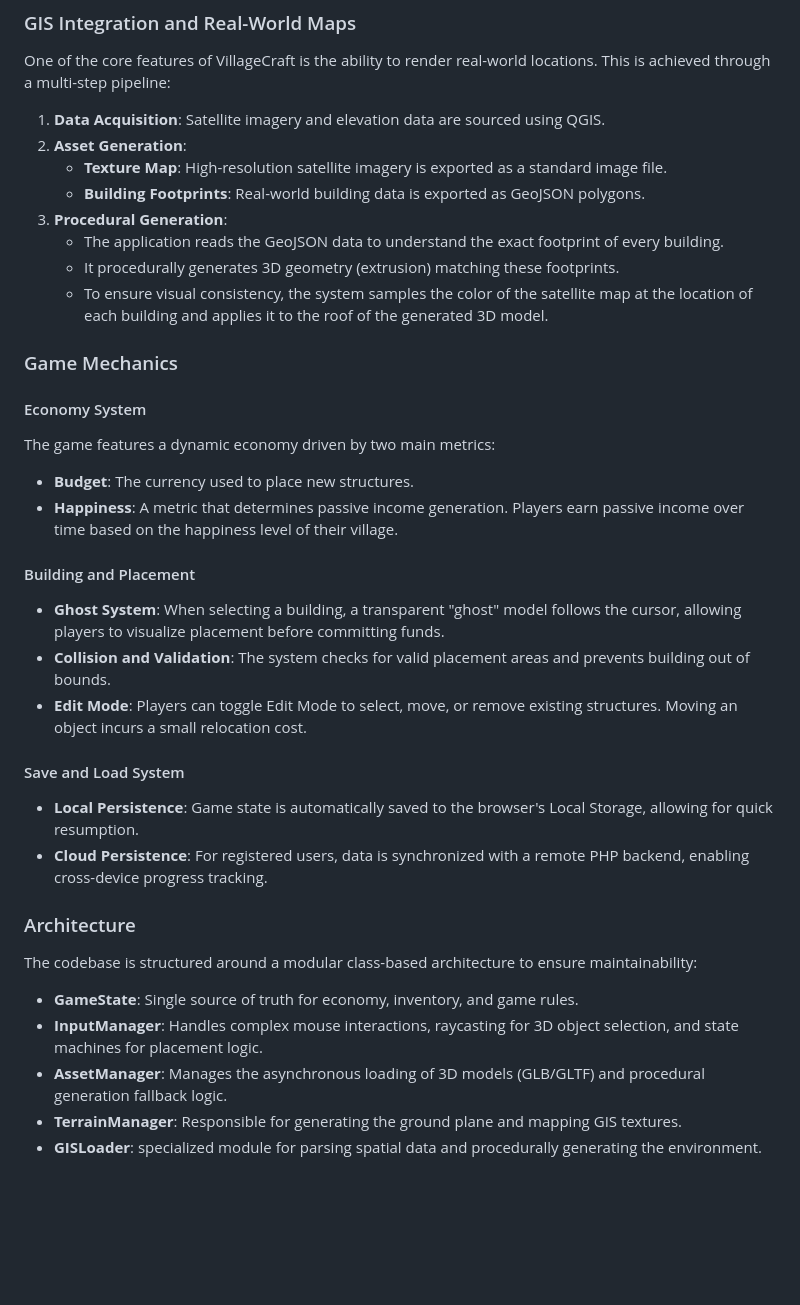
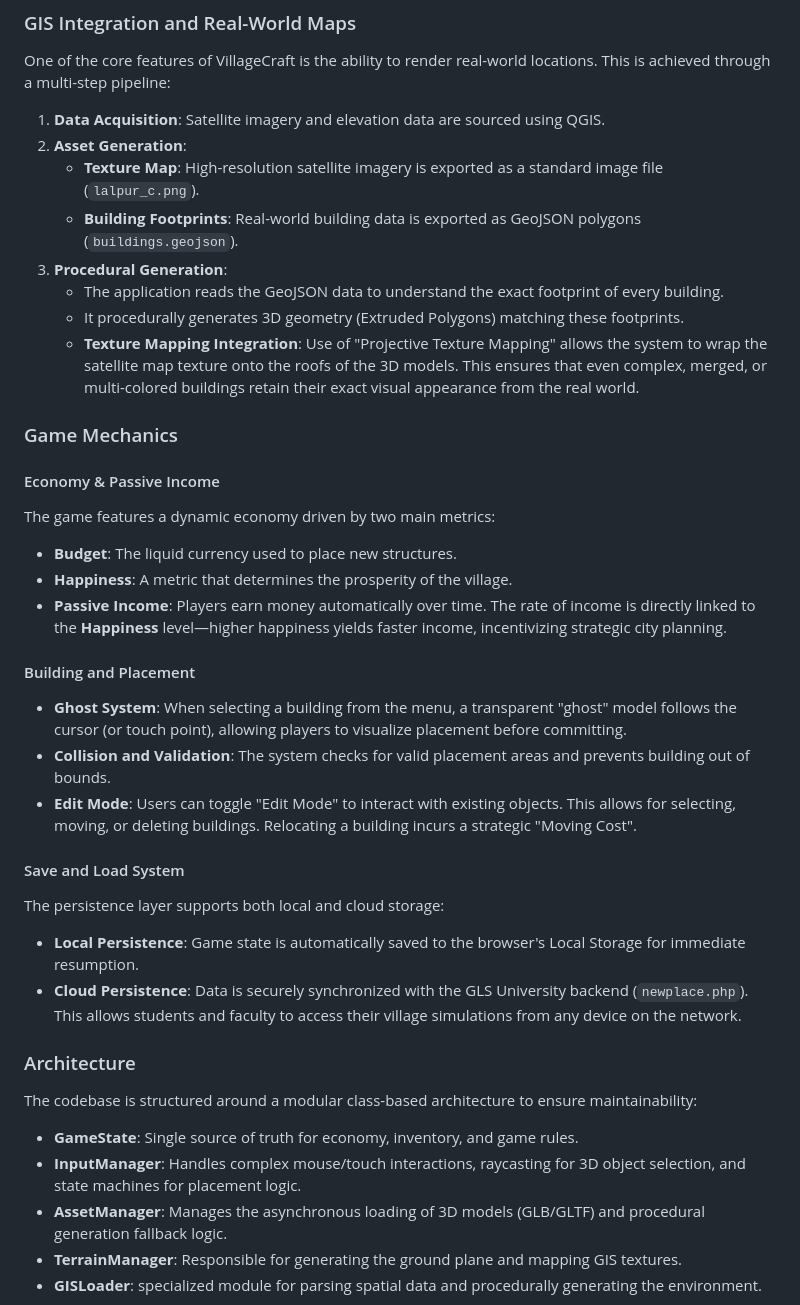
Before and after one commit to Dhiptanshu/VillageCraft, a Markdown page: README.md, the part around one of its changes. Rendered like a GitHub page; blank space fills up the shorter version.

```diff
--- a/README.md
+++ b/README.md
@@ -44,34 +62,35 @@ One of the core features of VillageCraft is the ability to render real-world loc
 
 1.  **Data Acquisition**: Satellite imagery and elevation data are sourced using QGIS.
 2.  **Asset Generation**:
-    *   **Texture Map**: High-resolution satellite imagery is exported as a standard image file.
-    *   **Building Footprints**: Real-world building data is exported as GeoJSON polygons.
+    *   **Texture Map**: High-resolution satellite imagery is exported as a standard image file (`lalpur_c.png`).
+    *   **Building Footprints**: Real-world building data is exported as GeoJSON polygons (`buildings.geojson`).
 3.  **Procedural Generation**:
     *   The application reads the GeoJSON data to understand the exact footprint of every building.
-    *   It procedurally generates 3D geometry (extrusion) matching these footprints.
-    *   To ensure visual consistency, the system samples the color of the satellite map at the location of each building and applies it to the roof of the generated 3D model.
+    *   It procedurally generates 3D geometry (Extruded Polygons) matching these footprints.
+    *   **Texture Mapping Integration**: Use of "Projective Texture Mapping" allows the system to wrap the satellite map texture onto the roofs of the 3D models. This ensures that even complex, merged, or multi-colored buildings retain their exact visual appearance from the real world.
 
 ### Game Mechanics
 
-#### Economy System
+#### Economy & Passive Income
 The game features a dynamic economy driven by two main metrics:
-*   **Budget**: The currency used to place new structures.
-*   **Happiness**: A metric that determines passive income generation.
-Players earn passive income over time based on the happiness level of their village.
+*   **Budget**: The liquid currency used to place new structures.
+*   **Happiness**: A metric that determines the prosperity of the village.
+*   **Passive Income**: Players earn money automatically over time. The rate of income is directly linked to the **Happiness** level—higher happiness yields faster income, incentivizing strategic city planning.
 
 #### Building and Placement
-*   **Ghost System**: When selecting a building, a transparent "ghost" model follows the cursor, allowing players to visualize placement before committing funds.
+*   **Ghost System**: When selecting a building from the menu, a transparent "ghost" model follows the cursor (or touch point), allowing players to visualize placement before committing.
 *   **Collision and Validation**: The system checks for valid placement areas and prevents building out of bounds.
-*   **Edit Mode**: Players can toggle Edit Mode to select, move, or remove existing structures. Moving an object incurs a small relocation cost.
+*   **Edit Mode**: Users can toggle "Edit Mode" to interact with existing objects. This allows for selecting, moving, or deleting buildings. Relocating a building incurs a strategic "Moving Cost".
 
 #### Save and Load System
-*   **Local Persistence**: Game state is automatically saved to the browser's Local Storage, allowing for quick resumption.
-*   **Cloud Persistence**: For registered users, data is synchronized with a remote PHP backend, enabling cross-device progress tracking.
+The persistence layer supports both local and cloud storage:
+*   **Local Persistence**: Game state is automatically saved to the browser's Local Storage for immediate resumption.
+*   **Cloud Persistence**: Data is securely synchronized with the GLS University backend (`newplace.php`). This allows students and faculty to access their village simulations from any device on the network.
 
 ### Architecture
 The codebase is structured around a modular class-based architecture to ensure maintainability:
 *   **GameState**: Single source of truth for economy, inventory, and game rules.
-*   **InputManager**: Handles complex mouse interactions, raycasting for 3D object selection, and state machines for placement logic.
+*   **InputManager**: Handles complex mouse/touch interactions, raycasting for 3D object selection, and state machines for placement logic.
 *   **AssetManager**: Manages the asynchronous loading of 3D models (GLB/GLTF) and procedural generation fallback logic.
 *   **TerrainManager**: Responsible for generating the ground plane and mapping GIS textures.
 *   **GISLoader**: specialized module for parsing spatial data and procedurally generating the environment.
```
Also changed, not shown: other parts of README.md (+22 -4 lines).
